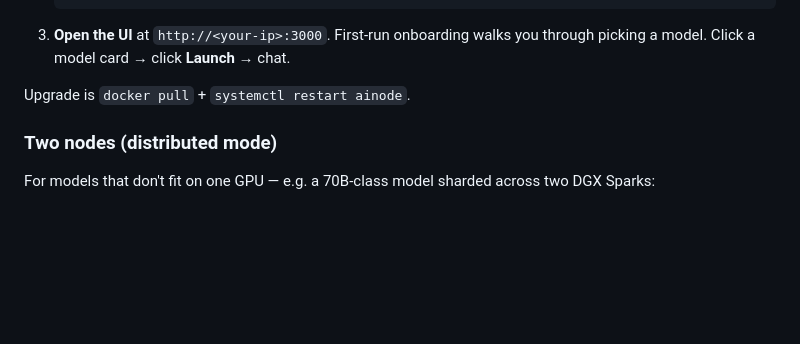
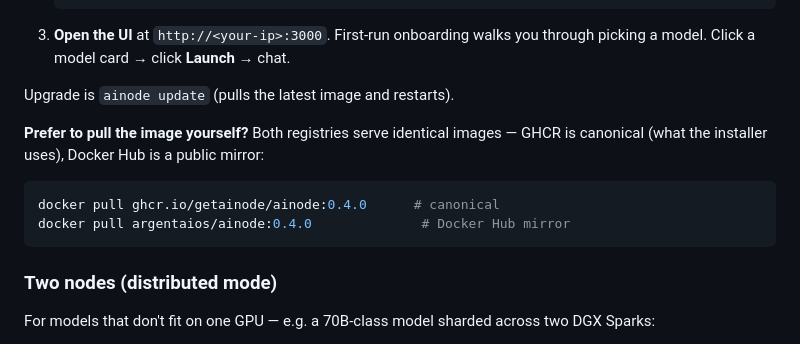
Before and after one commit to getainode/ainode, a Markdown page: README.md, the part around one of its changes. GitHub-like rendering; blank space fills up the shorter version.

Commit message:
docs: Docker Hub mirror — argentaios/ainode published and public
GHCR stays canonical (installer pulls from ghcr.io) but argentaios/ainode
on Docker Hub is now a live mirror for discoverability. README shows both
pull commands and the Docker Hub pulls badge.

````diff
--- a/README.md
+++ b/README.md
@@ -146,7 +146,16 @@ current member list with per-node role, address, and last-seen.
    you through picking a model. Click a model card → click **Launch** →
    chat.
 
-Upgrade is `docker pull` + `systemctl restart ainode`.
+Upgrade is `ainode update` (pulls the latest image and restarts).
+
+**Prefer to pull the image yourself?** Both registries serve identical
+images — GHCR is canonical (what the installer uses), Docker Hub is a
+public mirror:
+
+```bash
+docker pull ghcr.io/getainode/ainode:0.4.0      # canonical
+docker pull argentaios/ainode:0.4.0              # Docker Hub mirror
+```
 
 ### Two nodes (distributed mode)
 
````
Also changed, not shown: other parts of README.md (+2 -2 lines).
